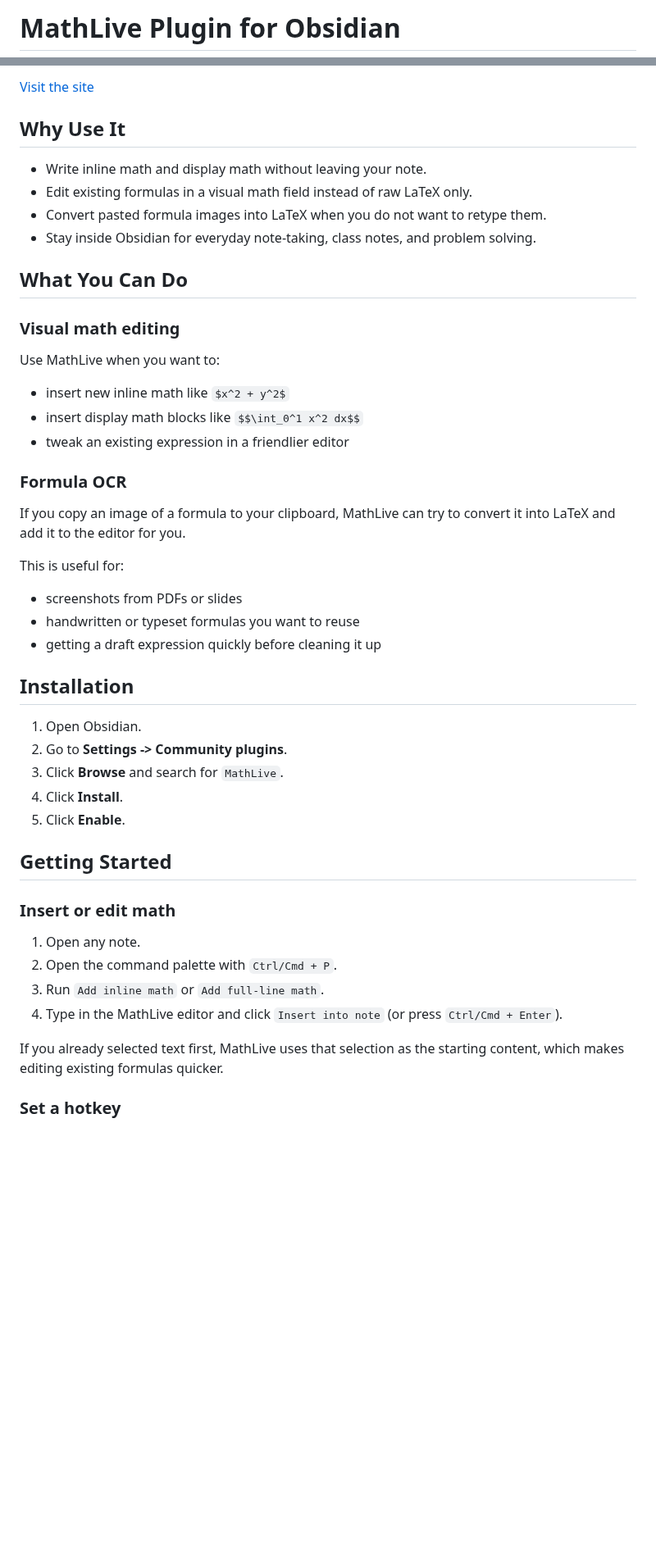
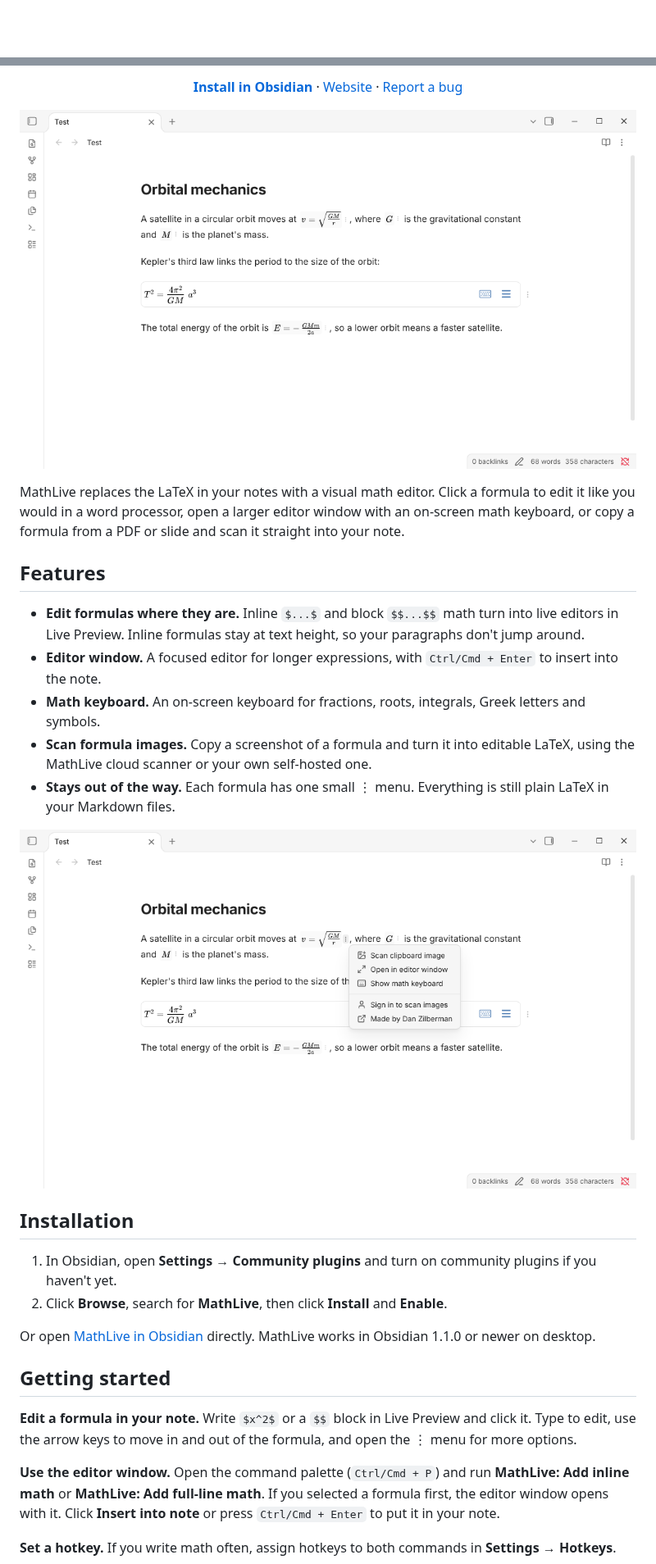
Before and after one commit to danzilberdan/obsidian-mathlive, a Markdown page: README.md, 2 parts joined by grey strips. Shown at 82% size. Drawn GitHub-style; pictures changed too: docs/images/menu-light.png (added), docs/images/note-light.png (added); blank space fills up the shorter version.

```diff
--- a/README.md
+++ b/README.md
@@ -1,2 +1,2 @@
-# MathLive Plugin for Obsidian
+<div align="center">
 
@@ -8,51 +12,44 @@ It can also turn a copied formula image into LaTeX, either through a hosted OCR
 
-[Visit the site](https://mathlive.danz.blog)
+[**Install in Obsidian**](https://obsidian.md/plugins?id=mathlive) · [Website](https://mathlive.danz.blog) · [Report a bug](https://github.com/danzilberdan/obsidian-mathlive/issues/new/choose)
 
-## Why Use It
+</div>
 
-- Write inline math and display math without leaving your note.
-- Edit existing formulas in a visual math field instead of raw LaTeX only.
-- Convert pasted formula images into LaTeX when you do not want to retype them.
-- Stay inside Obsidian for everyday note-taking, class notes, and problem solving.
+<p align="center">
+  <picture>
+    <source media="(prefers-color-scheme: dark)" srcset="docs/images/note-dark.png">
+    <img src="docs/images/note-light.png" alt="A note with inline and block formulas edited in place by MathLive" width="820">
+  </picture>
+</p>
 
-## What You Can Do
+MathLive replaces the LaTeX in your notes with a visual math editor. Click a formula to edit it like you would in a word processor, open a larger editor window with an on-screen math keyboard, or copy a formula from a PDF or slide and scan it straight into your note.
 
-### Visual math editing
+## Features
 
-Use MathLive when you want to:
+- **Edit formulas where they are.** Inline `$...$` and block `$$...$$` math turn into live editors in Live Preview. Inline formulas stay at text height, so your paragraphs don't jump around.
+- **Editor window.** A focused editor for longer expressions, with `Ctrl/Cmd + Enter` to insert into the note.
+- **Math keyboard.** An on-screen keyboard for fractions, roots, integrals, Greek letters and symbols.
+- **Scan formula images.** Copy a screenshot of a formula and turn it into editable LaTeX, using the MathLive cloud scanner or your own self-hosted one.
+- **Stays out of the way.** Each formula has one small ⋮ menu. Everything is still plain LaTeX in your Markdown files.
 
-- insert new inline math like `$x^2 + y^2$`
-- insert display math blocks like `$$\int_0^1 x^2 dx$$`
-- tweak an existing expression in a friendlier editor
-
-### Formula OCR
-
-If you copy an image of a formula to your clipboard, MathLive can try to convert it into LaTeX and add it to the editor for you.
-
-This is useful for:
-
-- screenshots from PDFs or slides
-- handwritten or typeset formulas you want to reuse
-- getting a draft expression quickly before cleaning it up
+<p align="center">
+  <picture>
+    <source media="(prefers-color-scheme: dark)" srcset="docs/images/menu-dark.png">
+    <img src="docs/images/menu-light.png" alt="The ⋮ menu of an inline formula: scan clipboard image, open in editor window, show math keyboard" width="820">
+  </picture>
+</p>
 
 ## Installation
 
-1. Open Obsidian.
-2. Go to **Settings -> Community plugins**.
-3. Click **Browse** and search for `MathLive`.
-4. Click **Install**.
-5. Click **Enable**.
+1. In Obsidian, open **Settings → Community plugins** and turn on community plugins if you haven't yet.
+2. Click **Browse**, search for **MathLive**, then click **Install** and **Enable**.
 
-## Getting Started
+Or open [MathLive in Obsidian](https://obsidian.md/plugins?id=mathlive) directly. MathLive works in Obsidian 1.1.0 or newer on desktop.
 
-### Insert or edit math
+## Getting started
 
-1. Open any note.
-2. Open the command palette with `Ctrl/Cmd + P`.
-3. Run `Add inline math` or `Add full-line math`.
-4. Type in the MathLive editor and click `Insert into note` (or press `Ctrl/Cmd + Enter`).
+**Edit a formula in your note.** Write `$x^2$` or a `$$` block in Live Preview and click it. Type to edit, use the arrow keys to move in and out of the formula, and open the ⋮ menu for more options.
 
-If you already selected text first, MathLive uses that selection as the starting content, which makes editing existing formulas quicker.
+**Use the editor window.** Open the command palette (`Ctrl/Cmd + P`) and run **MathLive: Add inline math** or **MathLive: Add full-line math**. If you selected a formula first, the editor window opens with it. Click **Insert into note** or press `Ctrl/Cmd + Enter` to put it in your note.
 
-### Set a hotkey
+**Set a hotkey.** If you write math often, assign hotkeys to both commands in **Settings → Hotkeys**.
 
```
Also changed, not shown: other parts of README.md (+43 -42 lines), docs/images/editor-window-dark.png (added), docs/images/editor-window-light.png (added), docs/images/menu-dark.png (added), docs/images/note-dark.png (added).
